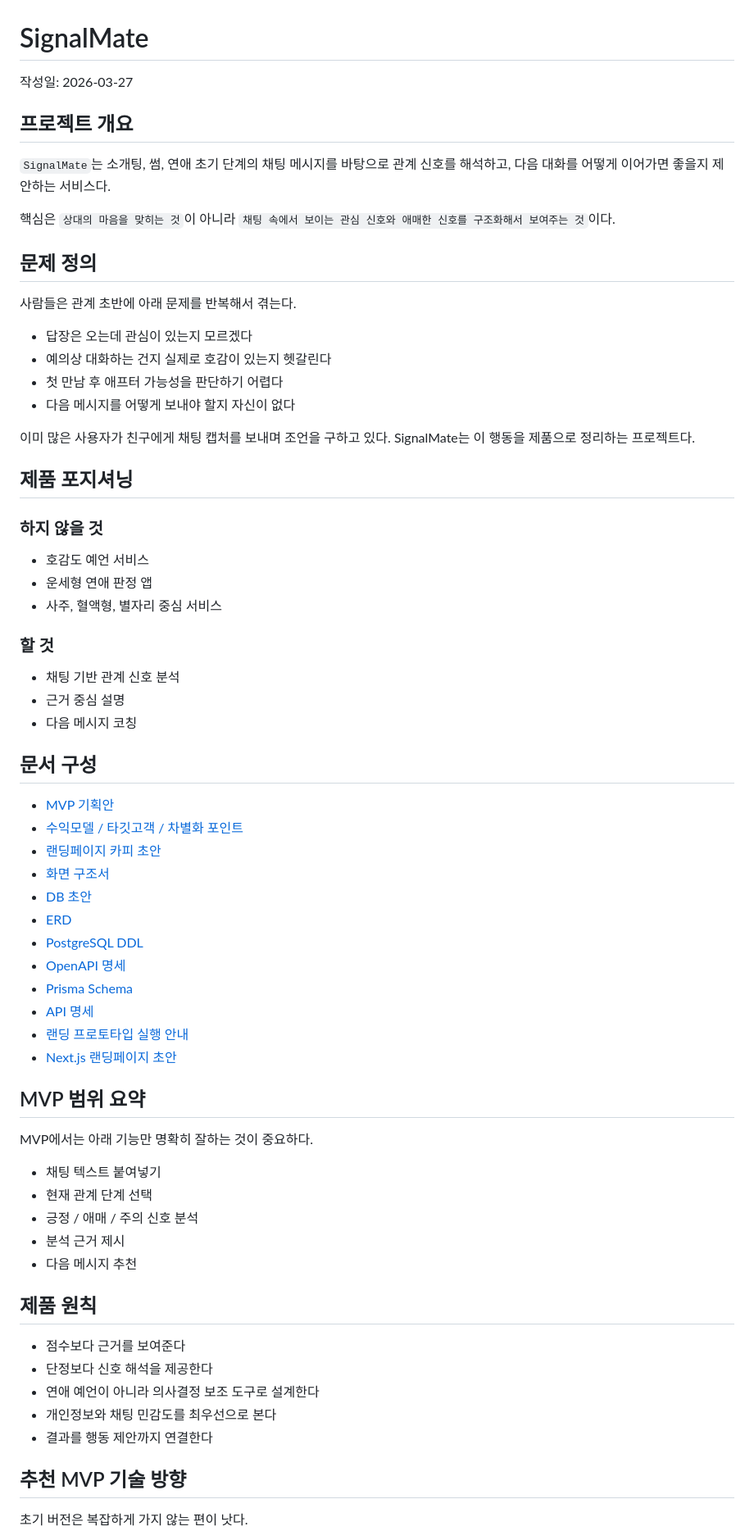
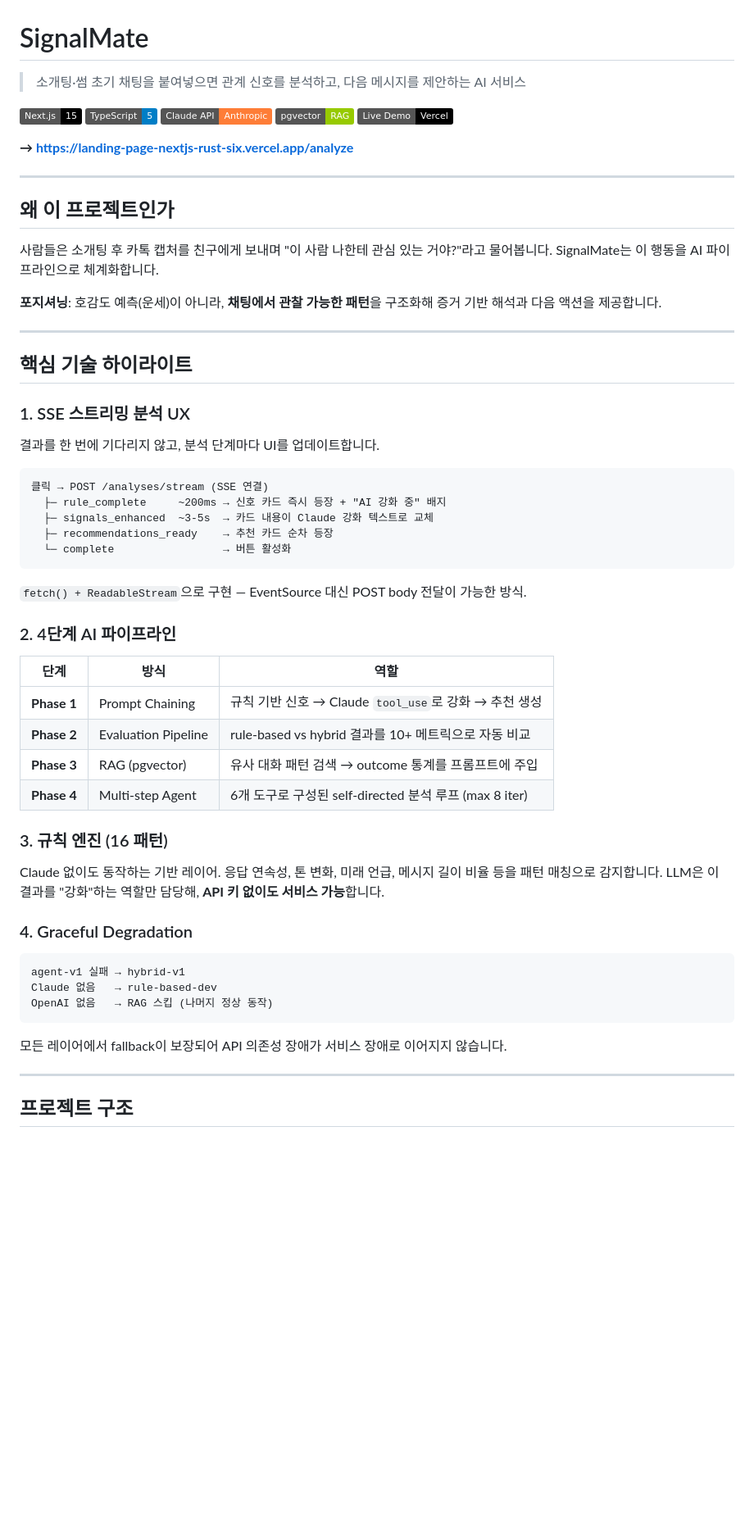
Before and after one commit to jean202/signalmate, a Markdown page: README.md, the part around one of its changes. Shown at 82% size. GitHub-like rendering; badges without logos; blank space fills up the shorter version.

Commit message:
docs: expand README with technical architecture and implementation details

````diff
--- a/README.md
+++ b/README.md
@@ -1,72 +1,66 @@
 # SignalMate
 
-작성일: 2026-03-27
+> 소개팅·썸 초기 채팅을 붙여넣으면 관계 신호를 분석하고, 다음 메시지를 제안하는 AI 서비스
 
-## 프로젝트 개요
+[![Next.js 15](https://img.shields.io/badge/Next.js-15-black?logo=next.js)](https://nextjs.org/)
+[![TypeScript](https://img.shields.io/badge/TypeScript-5-blue?logo=typescript)](https://www.typescriptlang.org/)
+[![Claude API](https://img.shields.io/badge/Claude_API-Anthropic-orange)](https://docs.anthropic.com/)
+[![pgvector](https://img.shields.io/badge/pgvector-RAG-green)](https://github.com/pgvector/pgvector)
+[![Live Demo](https://img.shields.io/badge/Live_Demo-Vercel-black?logo=vercel)](https://landing-page-nextjs-rust-six.vercel.app/analyze)
 
-`SignalMate`는 소개팅, 썸, 연애 초기 단계의 채팅 메시지를 바탕으로 관계 신호를 해석하고, 다음 대화를 어떻게 이어가면 좋을지 제안하는 서비스다.
+**→ [https://landing-page-nextjs-rust-six.vercel.app/analyze](https://landing-page-nextjs-rust-six.vercel.app/analyze)**
 
-핵심은 `상대의 마음을 맞히는 것`이 아니라 `채팅 속에서 보이는 관심 신호와 애매한 신호를 구조화해서 보여주는 것`이다.
+---
 
-## 문제 정의
+## 왜 이 프로젝트인가
 
-사람들은 관계 초반에 아래 문제를 반복해서 겪는다.
+사람들은 소개팅 후 카톡 캡처를 친구에게 보내며 "이 사람 나한테 관심 있는 거야?"라고 물어봅니다.
+SignalMate는 이 행동을 AI 파이프라인으로 체계화합니다.
 
-- 답장은 오는데 관심이 있는지 모르겠다
-- 예의상 대화하는 건지 실제로 호감이 있는지 헷갈린다
-- 첫 만남 후 애프터 가능성을 판단하기 어렵다
-- 다음 메시지를 어떻게 보내야 할지 자신이 없다
+**포지셔닝**: 호감도 예측(운세)이 아니라, **채팅에서 관찰 가능한 패턴**을 구조화해 증거 기반 해석과 다음 액션을 제공합니다.
 
-이미 많은 사용자가 친구에게 채팅 캡처를 보내며 조언을 구하고 있다. SignalMate는 이 행동을 제품으로 정리하는 프로젝트다.
+---
 
-## 제품 포지셔닝
+## 핵심 기술 하이라이트
 
-### 하지 않을 것
+### 1. SSE 스트리밍 분석 UX
 
-- 호감도 예언 서비스
-- 운세형 연애 판정 앱
-- 사주, 혈액형, 별자리 중심 서비스
+결과를 한 번에 기다리지 않고, 분석 단계마다 UI를 업데이트합니다.
 
-### 할 것
+```
+클릭 → POST /analyses/stream (SSE 연결)
+  ├─ rule_complete     ~200ms → 신호 카드 즉시 등장 + "AI 강화 중" 배지
+  ├─ signals_enhanced  ~3-5s  → 카드 내용이 Claude 강화 텍스트로 교체
+  ├─ recommendations_ready    → 추천 카드 순차 등장
+  └─ complete                 → 버튼 활성화
+```
 
-- 채팅 기반 관계 신호 분석
-- 근거 중심 설명
-- 다음 메시지 코칭
+`fetch() + ReadableStream`으로 구현 — EventSource 대신 POST body 전달이 가능한 방식.
 
-## 문서 구성
+### 2. 4단계 AI 파이프라인
 
-- [MVP 기획안](mvp-plan.md)
-- [수익모델 / 타깃고객 / 차별화 포인트](business-strategy.md)
-- [랜딩페이지 카피 초안](landing-copy.md)
-- [화면 구조서](screen-spec.md)
-- [DB 초안](db-schema-draft.md)
-- [ERD](erd.md)
-- [PostgreSQL DDL](postgres-schema.sql)
-- [OpenAPI 명세](openapi.yaml)
-- [Prisma Schema](prisma/schema.prisma)
-- [API 명세](api-spec.md)
-- [랜딩 프로토타입 실행 안내](landing-page-nextjs/README.md)
-- [Next.js 랜딩페이지 초안](landing-page-nextjs/app/page.tsx)
+| 단계 | 방식 | 역할 |
+|------|------|------|
+| **Phase 1** | Prompt Chaining | 규칙 기반 신호 → Claude `tool_use`로 강화 → 추천 생성 |
+| **Phase 2** | Evaluation Pipeline | rule-based vs hybrid 결과를 10+ 메트릭으로 자동 비교 |
+| **Phase 3** | RAG (pgvector) | 유사 대화 패턴 검색 → outcome 통계를 프롬프트에 주입 |
+| **Phase 4** | Multi-step Agent | 6개 도구로 구성된 self-directed 분석 루프 (max 8 iter) |
 
-## MVP 범위 요약
+### 3. 규칙 엔진 (16 패턴)
 
-MVP에서는 아래 기능만 명확히 잘하는 것이 중요하다.
+Claude 없이도 동작하는 기반 레이어. 응답 연속성, 톤 변화, 미래 언급, 메시지 길이 비율 등을 패턴 매칭으로 감지합니다. LLM은 이 결과를 "강화"하는 역할만 담당해, **API 키 없이도 서비스 가능**합니다.
 
-- 채팅 텍스트 붙여넣기
-- 현재 관계 단계 선택
-- 긍정 / 애매 / 주의 신호 분석
-- 분석 근거 제시
-- 다음 메시지 추천
+### 4. Graceful Degradation
 
-## 제품 원칙
+```
+agent-v1 실패 → hybrid-v1
+Claude 없음   → rule-based-dev
+OpenAI 없음   → RAG 스킵 (나머지 정상 동작)
+```
 
-- 점수보다 근거를 보여준다
-- 단정보다 신호 해석을 제공한다
-- 연애 예언이 아니라 의사결정 보조 도구로 설계한다
-- 개인정보와 채팅 민감도를 최우선으로 본다
-- 결과를 행동 제안까지 연결한다
+모든 레이어에서 fallback이 보장되어 API 의존성 장애가 서비스 장애로 이어지지 않습니다.
 
-## 추천 MVP 기술 방향
+---
 
-초기 버전은 복잡하게 가지 않는 편이 낫다.
+## 프로젝트 구조
 
````
Also changed, not shown: other parts of README.md (+55 -25 lines).
